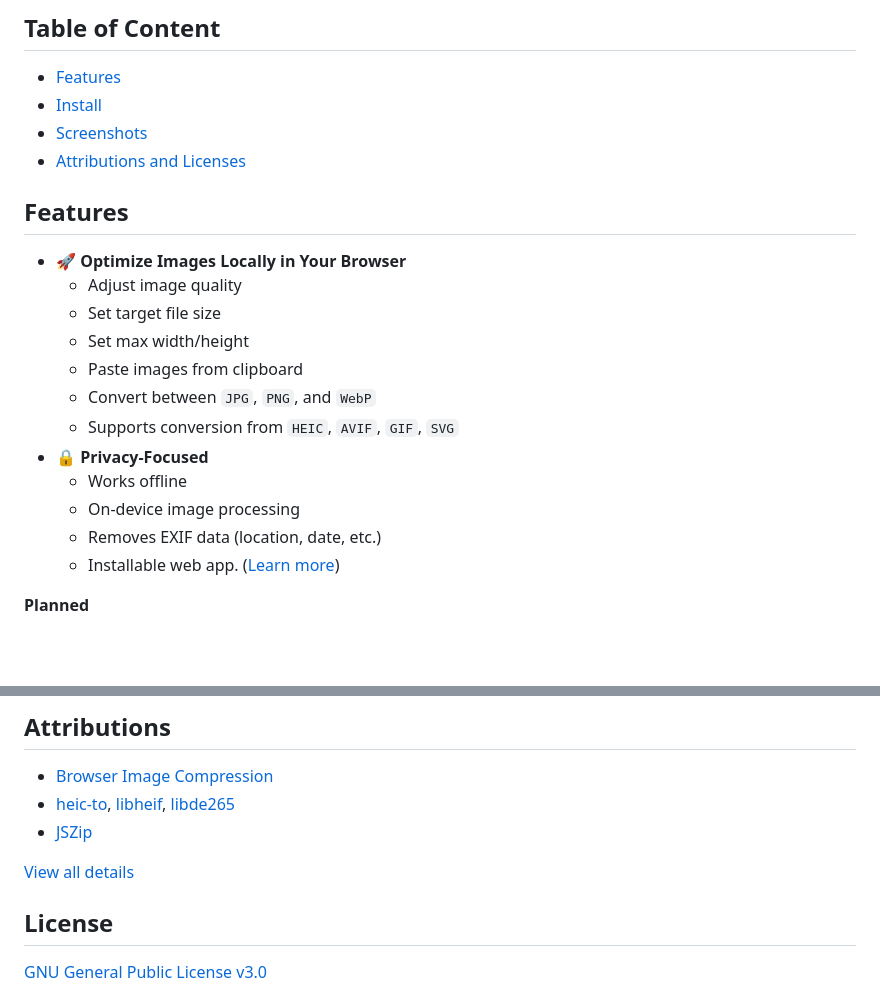
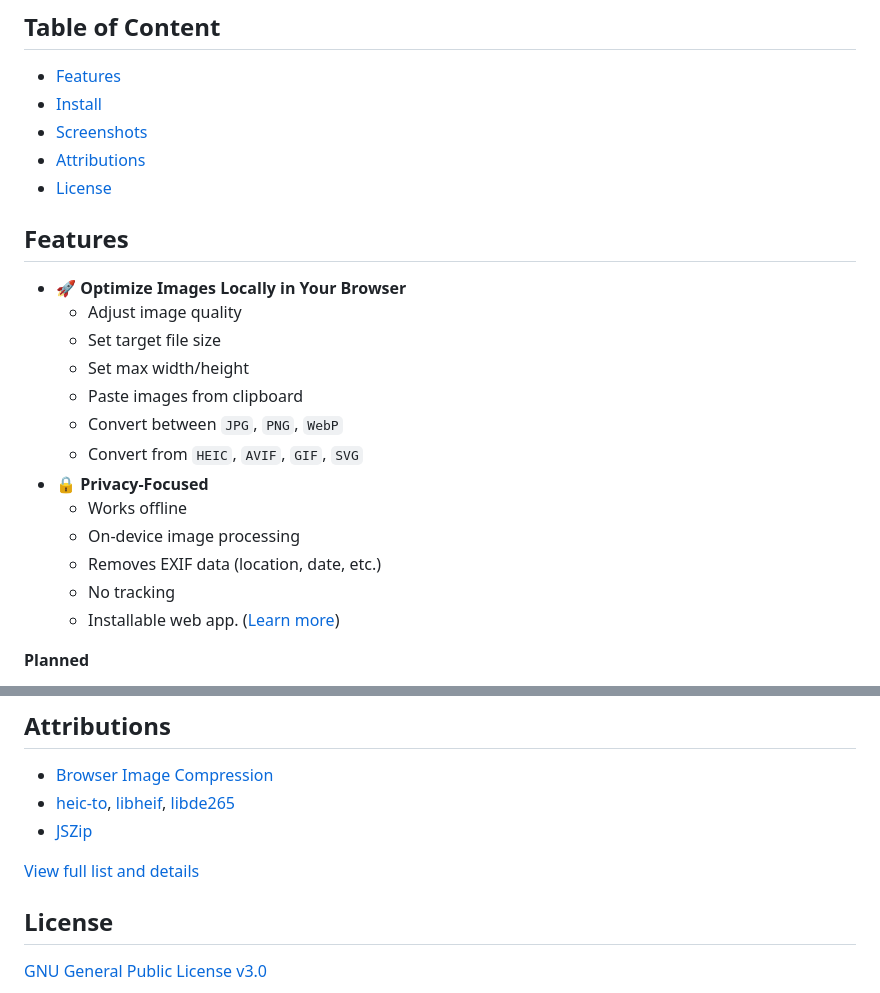
Before and after one commit to yuqianglianshou/mazanoke_ice, a Markdown page: README.md, 2 parts joined by grey strips. Rendered like a GitHub page; blank space fills up the shorter version.

Commit message:
chore: simplify readme features, fix ToC

```diff
--- a/README.md
+++ b/README.md
@@ -18,7 +18,8 @@ MAZANOKE is a simple image optimizer that runs in your browser, works offline, a
 - [Features](#features)
 - [Install](#install)
 - [Screenshots](#screenshots)
-- [Attributions and Licenses](#attributions-and-licenses)
+- [Attributions](#attributions)
+- [License](#license)
 
 ## Features
 
@@ -27,12 +28,13 @@ MAZANOKE is a simple image optimizer that runs in your browser, works offline, a
   - Set target file size
   - Set max width/height
   - Paste images from clipboard
-  - Convert between `JPG`, `PNG`, and `WebP`
-  - Supports conversion from `HEIC`, `AVIF`, `GIF`, `SVG`
+  - Convert between `JPG`, `PNG`, `WebP`
+  - Convert from `HEIC`, `AVIF`, `GIF`, `SVG`
 - 🔒 **Privacy-Focused**
   - Works offline
   - On-device image processing
   - Removes EXIF data (location, date, etc.)
+  - No tracking
   - Installable web app. ([Learn more](#web-app))
 
 **Planned**
@@ -89,7 +91,7 @@ services:
 - [heic-to](https://github.com/hoppergee/heic-to), [libheif](https://github.com/strukturag/libheif), [libde265](https://github.com/strukturag/libde265)
 - [JSZip](https://github.com/Stuk/jszip)
 
-[View all details](./docs/ATTRIBUTIONS.md)
+[View full list and details](./docs/ATTRIBUTIONS.md)
 
 ## License
 [GNU General Public License v3.0](https://github.com/civilblur/mazanoke/blob/main/README.md)
```
Also changed, not shown: other parts of README.md (+1 -1 lines).
